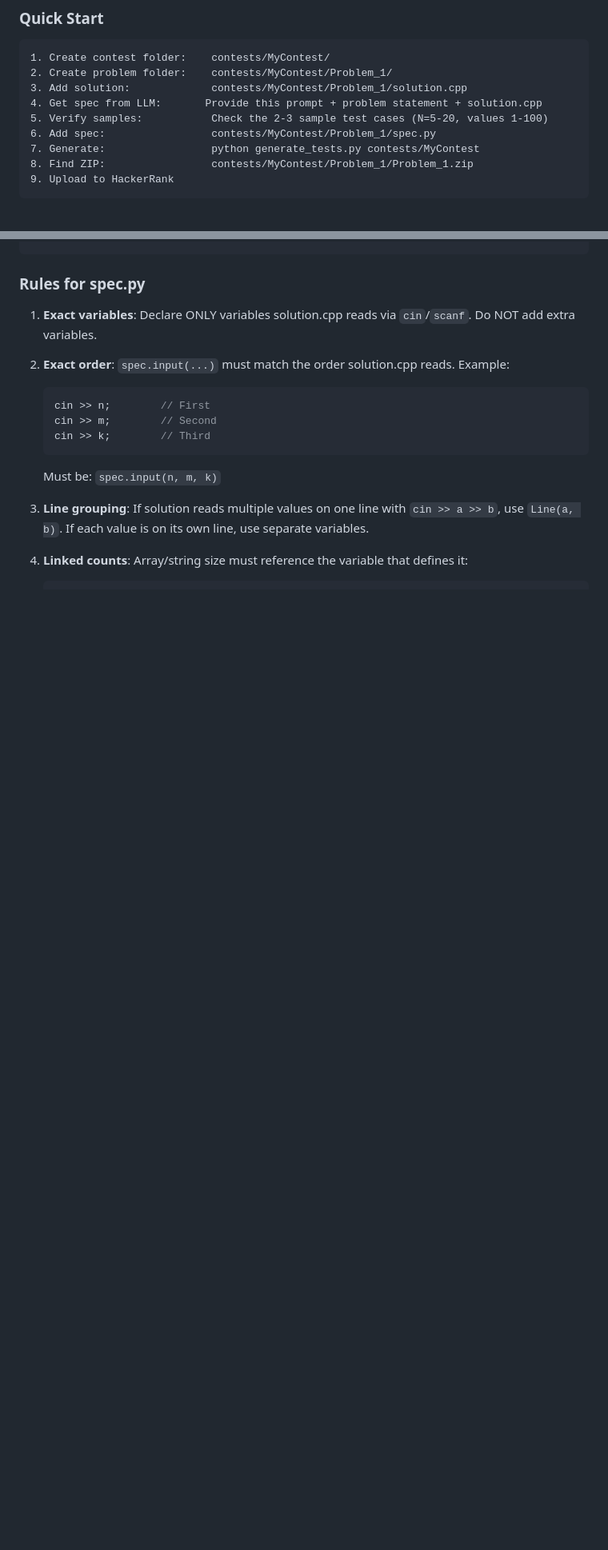
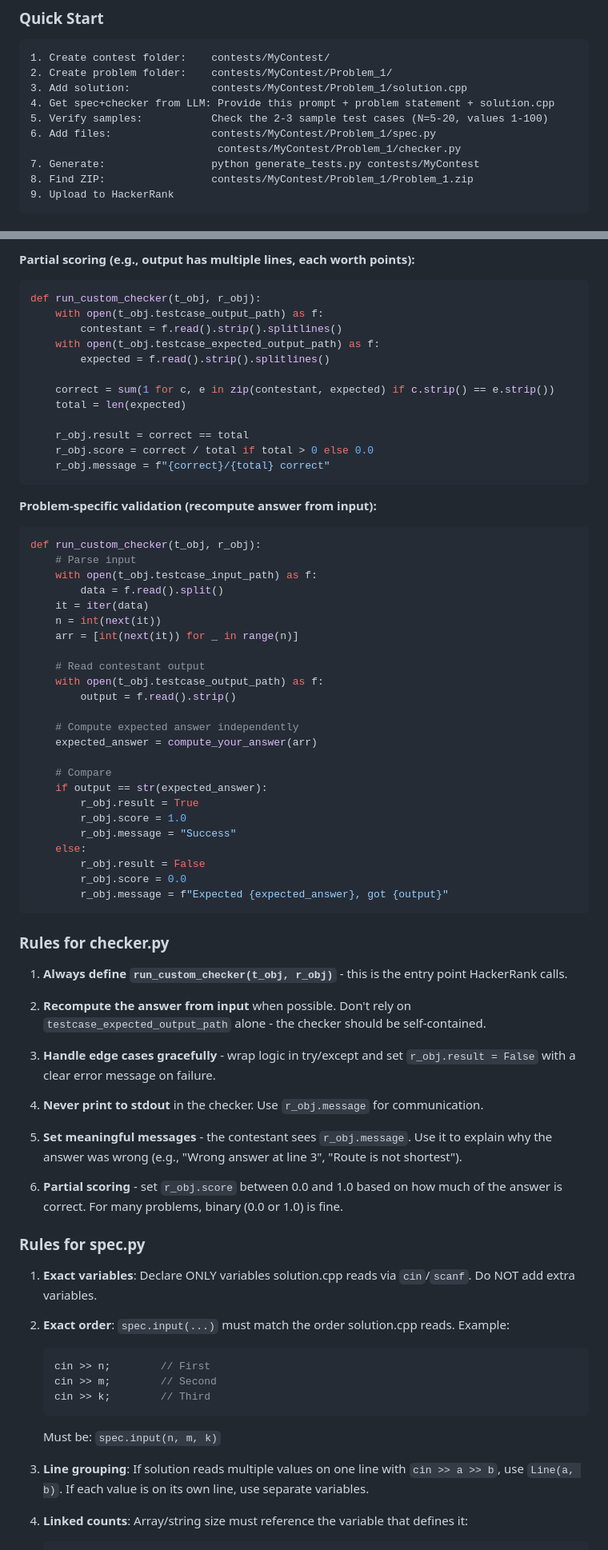
Before and after one commit to HrishiiLit/Test-case-generator, a Markdown page: PROMPT.md, 2 parts joined by grey strips. Shown at 80% size. Rendered like a GitHub page; blank space fills up the shorter version.

Commit message:
Updated prompt

````diff
--- a/PROMPT.md
+++ b/PROMPT.md
@@ -31,9 +34,10 @@ If I paste the problem text, use it directly.
 1. Create contest folder:    contests/MyContest/
 2. Create problem folder:    contests/MyContest/Problem_1/
 3. Add solution:             contests/MyContest/Problem_1/solution.cpp
-4. Get spec from LLM:       Provide this prompt + problem statement + solution.cpp
+4. Get spec+checker from LLM: Provide this prompt + problem statement + solution.cpp
 5. Verify samples:           Check the 2-3 sample test cases (N=5-20, values 1-100)
-6. Add spec:                 contests/MyContest/Problem_1/spec.py
+6. Add files:                contests/MyContest/Problem_1/spec.py
+                              contests/MyContest/Problem_1/checker.py
 7. Generate:                 python generate_tests.py contests/MyContest
 8. Find ZIP:                 contests/MyContest/Problem_1/Problem_1.zip
 9. Upload to HackerRank
@@ -140,3 +213,60 @@ spec.add_custom_case(my_special_case)
+**Partial scoring (e.g., output has multiple lines, each worth points):**
+```python
+def run_custom_checker(t_obj, r_obj):
+    with open(t_obj.testcase_output_path) as f:
+        contestant = f.read().strip().splitlines()
+    with open(t_obj.testcase_expected_output_path) as f:
+        expected = f.read().strip().splitlines()
+
+    correct = sum(1 for c, e in zip(contestant, expected) if c.strip() == e.strip())
+    total = len(expected)
+
+    r_obj.result = correct == total
+    r_obj.score = correct / total if total > 0 else 0.0
+    r_obj.message = f"{correct}/{total} correct"
+```
+
+**Problem-specific validation (recompute answer from input):**
+```python
+def run_custom_checker(t_obj, r_obj):
+    # Parse input
+    with open(t_obj.testcase_input_path) as f:
+        data = f.read().split()
+    it = iter(data)
+    n = int(next(it))
+    arr = [int(next(it)) for _ in range(n)]
+
+    # Read contestant output
+    with open(t_obj.testcase_output_path) as f:
+        output = f.read().strip()
+
+    # Compute expected answer independently
+    expected_answer = compute_your_answer(arr)
+
+    # Compare
+    if output == str(expected_answer):
+        r_obj.result = True
+        r_obj.score = 1.0
+        r_obj.message = "Success"
+    else:
+        r_obj.result = False
+        r_obj.score = 0.0
+        r_obj.message = f"Expected {expected_answer}, got {output}"
+```
+
+### Rules for checker.py
+
+1. **Always define `run_custom_checker(t_obj, r_obj)`** - this is the entry point HackerRank calls.
+
+2. **Recompute the answer from input** when possible. Don't rely on `testcase_expected_output_path` alone - the checker should be self-contained.
+
+3. **Handle edge cases gracefully** - wrap logic in try/except and set `r_obj.result = False` with a clear error message on failure.
+
+4. **Never print to stdout** in the checker. Use `r_obj.message` for communication.
+
+5. **Set meaningful messages** - the contestant sees `r_obj.message`. Use it to explain why the answer was wrong (e.g., "Wrong answer at line 3", "Route is not shortest").
+
+6. **Partial scoring** - set `r_obj.score` between 0.0 and 1.0 based on how much of the answer is correct. For many problems, binary (0.0 or 1.0) is fine.
 
 ### Rules for spec.py
 
````
Also changed, not shown: other parts of PROMPT.md (+75 -2 lines).
